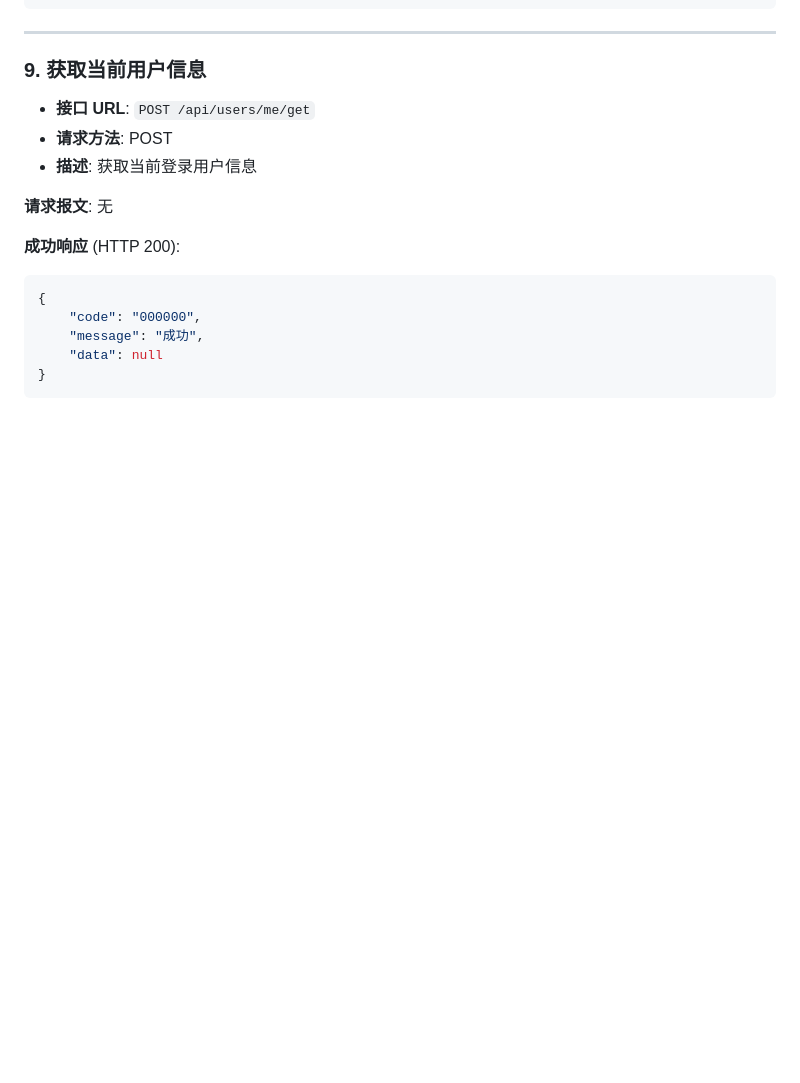
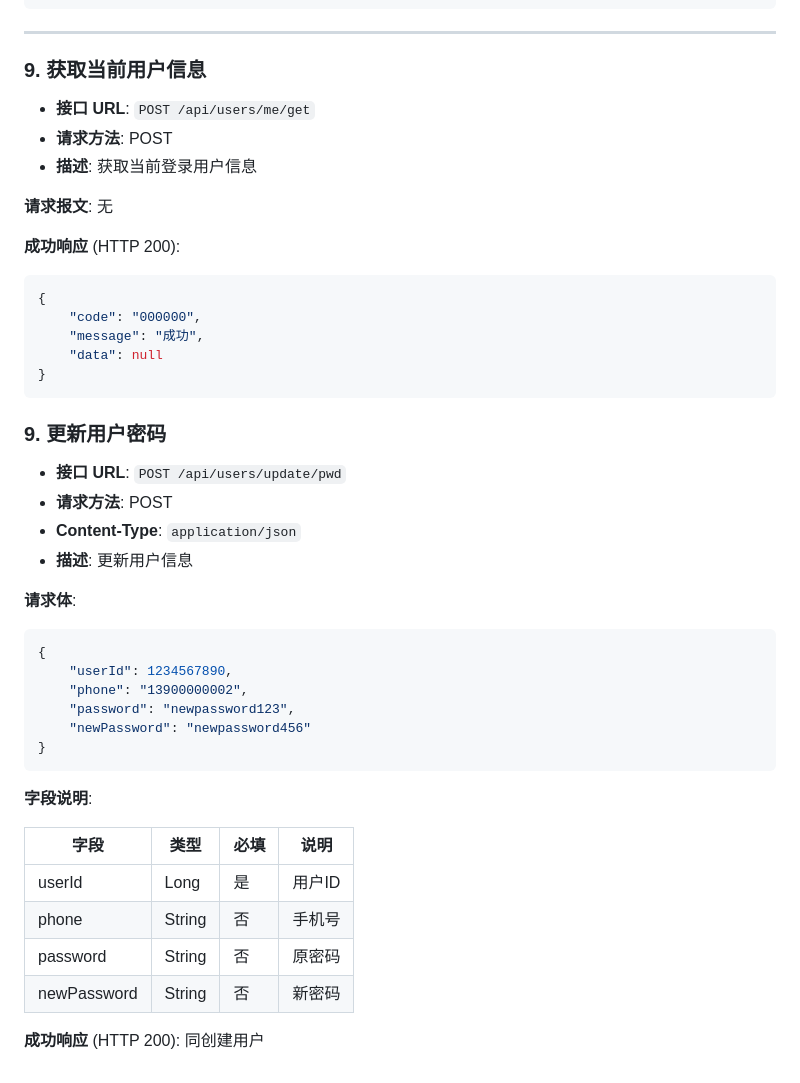
Before and after one commit to huangxg8493/native-ui, a Markdown page: http/interface.md, the part around the change. Drawn GitHub-style; blank space fills up the shorter version.

Commit message:
docs: 更新接口文档添加更新密码接口

````diff
--- a/http/interface.md
+++ b/http/interface.md
@@ -435,3 +435,31 @@
     "data": null
 }
 ```
+
+### 9. 更新用户密码
+
+- **接口 URL**: `POST /api/users/update/pwd`
+- **请求方法**: POST
+- **Content-Type**: `application/json`
+- **描述**: 更新用户信息
+
+**请求体**:
+```json
+{
+    "userId": 1234567890,
+    "phone": "13900000002",
+    "password": "newpassword123",
+    "newPassword": "newpassword456"
+}
+```
+
+**字段说明**:
+
+| 字段 | 类型 | 必填 | 说明 |
+|------|------|------|------|
+| userId | Long | 是 | 用户ID |
+| phone | String | 否 | 手机号 |
+| password | String | 否 | 原密码 |
+| newPassword | String | 否 | 新密码 |
+
+**成功响应** (HTTP 200): 同创建用户
````
